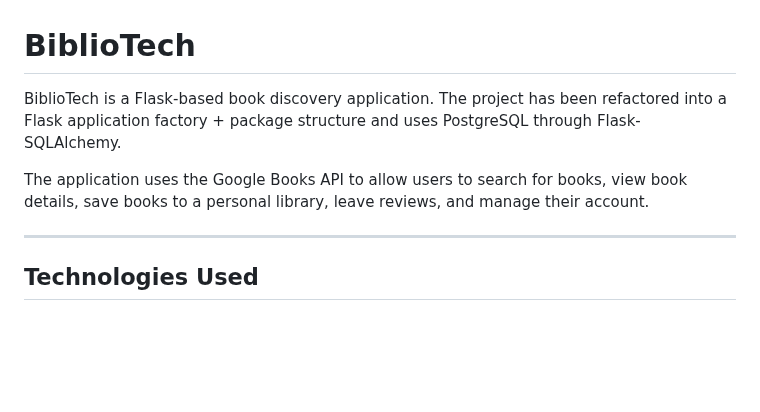
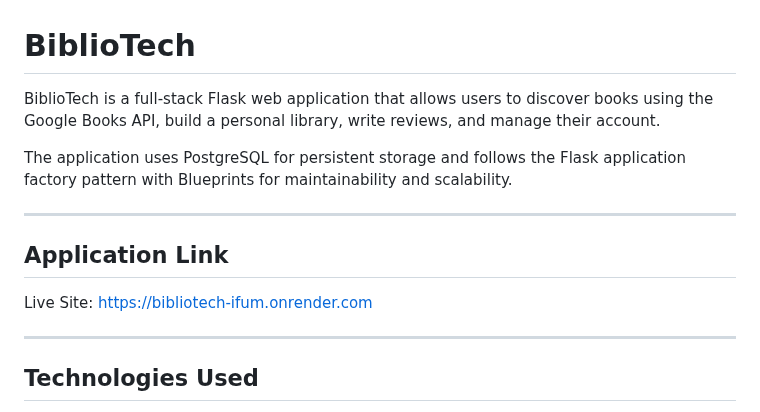
Before and after one commit to ColmN-Dev/BiblioTech, a Markdown page: README.md, the part around one of its changes. Rendered like a GitHub page; blank space fills up the shorter version.

```diff
--- a/README.md
+++ b/README.md
@@ -1,8 +1,14 @@
 # BiblioTech
 
-BiblioTech is a Flask-based book discovery application. The project has been refactored into a Flask application factory + package structure and uses PostgreSQL through Flask-SQLAlchemy.
+BiblioTech is a full-stack Flask web application that allows users to discover books using the Google Books API, build a personal library, write reviews, and manage their account.
 
-The application uses the Google Books API to allow users to search for books, view book details, save books to a personal library, leave reviews, and manage their account.
+The application uses PostgreSQL for persistent storage and follows the Flask application factory pattern with Blueprints for maintainability and scalability.
+
+---
+
+## Application Link
+
+Live Site: https://bibliotech-ifum.onrender.com
 
 ---
 
```
Also changed, not shown: other parts of README.md (+50 -13 lines), docs/BiblioTech-Documentation.md (+51 -40 lines).
